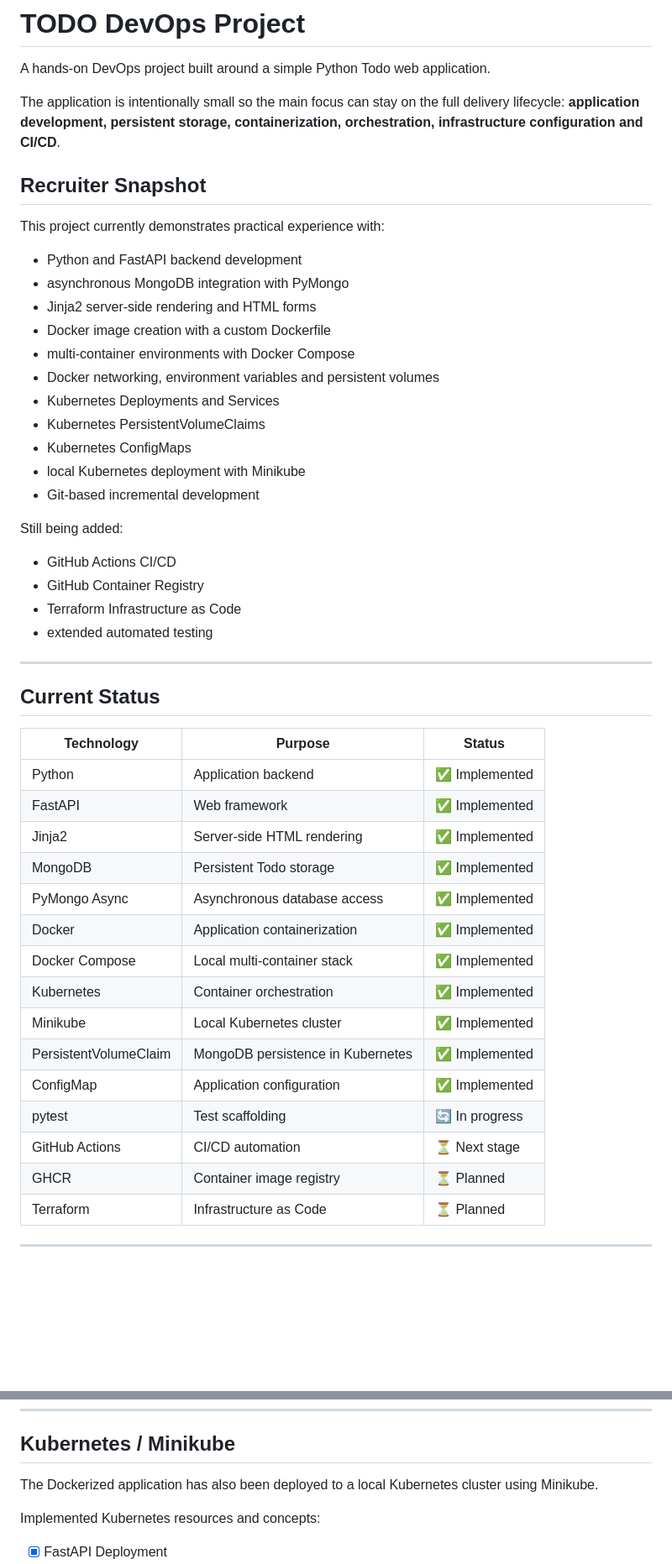
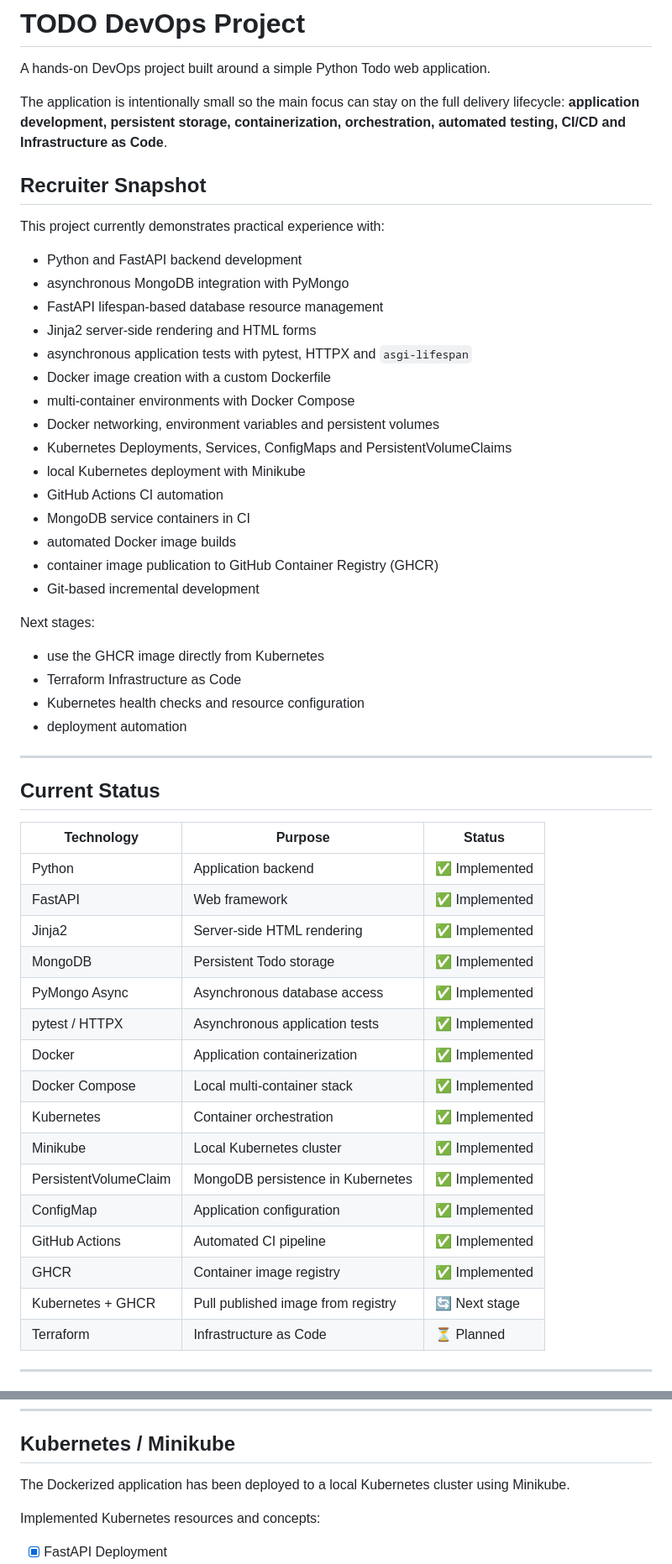
Before and after one commit to JakubSx01/Todo_DevOps_project, a Markdown page: README.md, 2 parts joined by grey strips. Shown at 84% size. Drawn GitHub-style; blank space fills up the shorter version.

Commit message:
Update README with CI and GHCR progress

```diff
--- a/README.md
+++ b/README.md
@@ -2,7 +2,7 @@
 
 A hands-on DevOps project built around a simple Python Todo web application.
 
-The application is intentionally small so the main focus can stay on the full delivery lifecycle: **application development, persistent storage, containerization, orchestration, infrastructure configuration and CI/CD**.
+The application is intentionally small so the main focus can stay on the full delivery lifecycle: **application development, persistent storage, containerization, orchestration, automated testing, CI/CD and Infrastructure as Code**.
 
 ## Recruiter Snapshot
 
@@ -10,22 +10,26 @@ This project currently demonstrates practical experience with:
 
 - Python and FastAPI backend development
 - asynchronous MongoDB integration with PyMongo
+- FastAPI lifespan-based database resource management
 - Jinja2 server-side rendering and HTML forms
+- asynchronous application tests with pytest, HTTPX and `asgi-lifespan`
 - Docker image creation with a custom Dockerfile
 - multi-container environments with Docker Compose
 - Docker networking, environment variables and persistent volumes
-- Kubernetes Deployments and Services
-- Kubernetes PersistentVolumeClaims
-- Kubernetes ConfigMaps
+- Kubernetes Deployments, Services, ConfigMaps and PersistentVolumeClaims
 - local Kubernetes deployment with Minikube
+- GitHub Actions CI automation
+- MongoDB service containers in CI
+- automated Docker image builds
+- container image publication to GitHub Container Registry (GHCR)
 - Git-based incremental development
 
-Still being added:
+Next stages:
 
-- GitHub Actions CI/CD
-- GitHub Container Registry
+- use the GHCR image directly from Kubernetes
 - Terraform Infrastructure as Code
-- extended automated testing
+- Kubernetes health checks and resource configuration
+- deployment automation
 
 ---
 
@@ -38,15 +42,16 @@ Still being added:
 | Jinja2 | Server-side HTML rendering | ✅ Implemented |
 | MongoDB | Persistent Todo storage | ✅ Implemented |
 | PyMongo Async | Asynchronous database access | ✅ Implemented |
+| pytest / HTTPX | Asynchronous application tests | ✅ Implemented |
 | Docker | Application containerization | ✅ Implemented |
 | Docker Compose | Local multi-container stack | ✅ Implemented |
 | Kubernetes | Container orchestration | ✅ Implemented |
 | Minikube | Local Kubernetes cluster | ✅ Implemented |
 | PersistentVolumeClaim | MongoDB persistence in Kubernetes | ✅ Implemented |
 | ConfigMap | Application configuration | ✅ Implemented |
-| pytest | Test scaffolding | 🔄 In progress |
-| GitHub Actions | CI/CD automation | ⏳ Next stage |
-| GHCR | Container image registry | ⏳ Planned |
+| GitHub Actions | Automated CI pipeline | ✅ Implemented |
+| GHCR | Container image registry | ✅ Implemented |
+| Kubernetes + GHCR | Pull published image from registry | 🔄 Next stage |
 | Terraform | Infrastructure as Code | ⏳ Planned |
 
 ---
@@ -145,7 +174,7 @@ docker compose up --build
 
 ## Kubernetes / Minikube
 
-The Dockerized application has also been deployed to a local Kubernetes cluster using Minikube.
+The Dockerized application has been deployed to a local Kubernetes cluster using Minikube.
 
 Implemented Kubernetes resources and concepts:
 
```
Also changed, not shown: other parts of README.md (+121 -54 lines).
